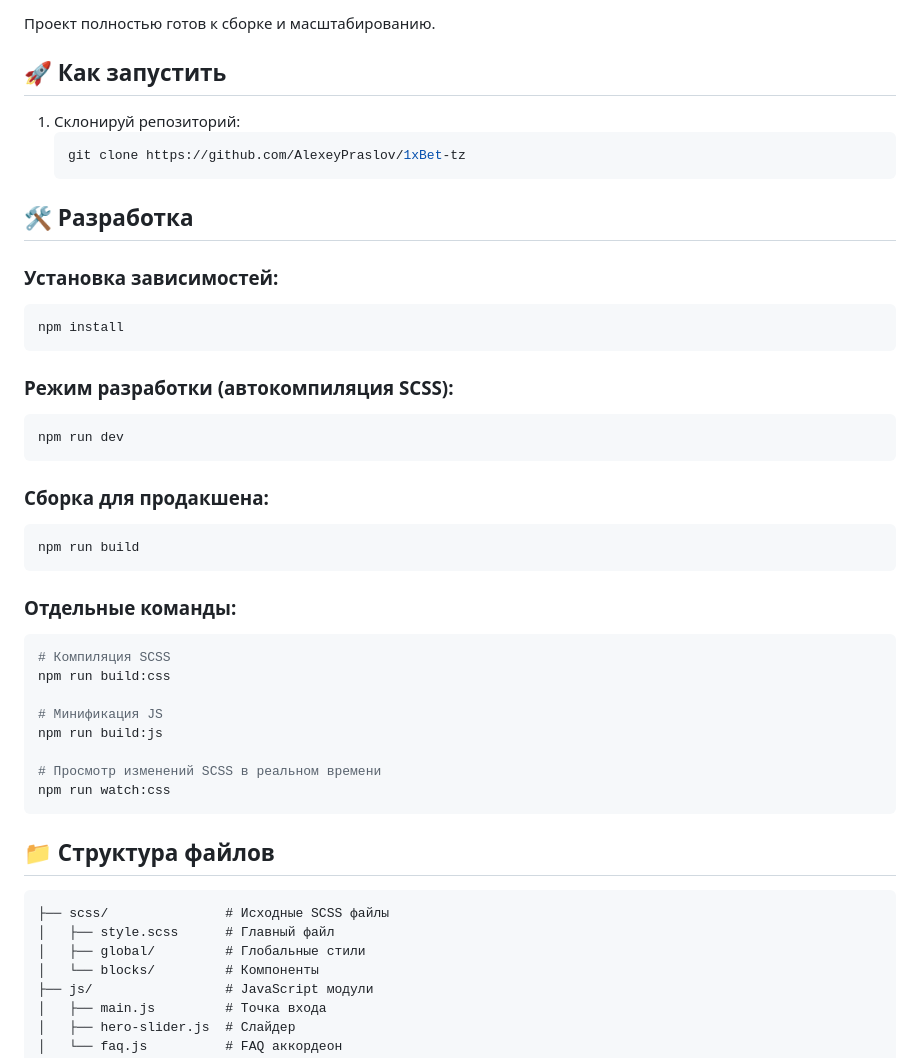
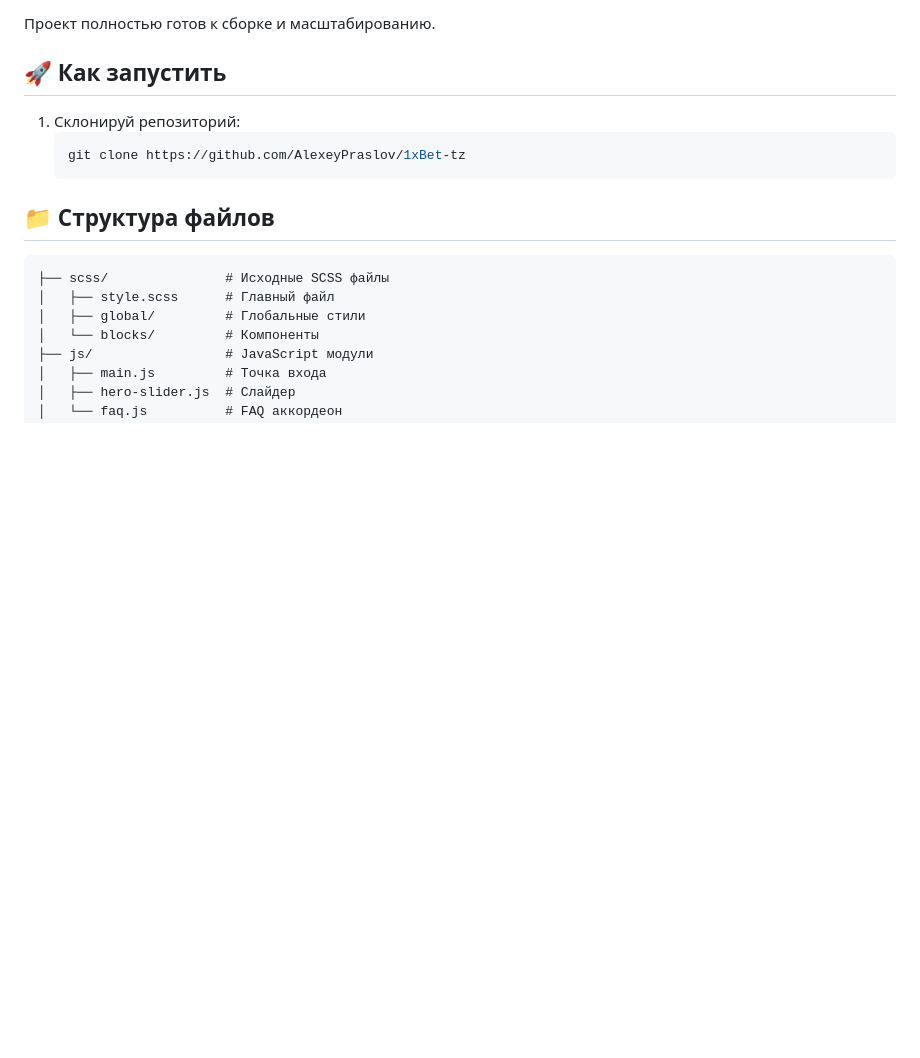
Before and after one commit to AlexeyPraslov/1xBet-tz, a Markdown page: README.md, the part around the change. GitHub-like rendering; blank space fills up the shorter version.

````diff
--- a/README.md
+++ b/README.md
@@ -41,39 +41,6 @@
     git clone https://github.com/AlexeyPraslov/1xBet-tz
     ```
 
-## 🛠 Разработка
-
-### Установка зависимостей:
-
-```bash
-npm install
-```
-
-### Режим разработки (автокомпиляция SCSS):
-
-```bash
-npm run dev
-```
-
-### Сборка для продакшена:
-
-```bash
-npm run build
-```
-
-### Отдельные команды:
-
-```bash
-# Компиляция SCSS
-npm run build:css
-
-# Минификация JS
-npm run build:js
-
-# Просмотр изменений SCSS в реальном времени
-npm run watch:css
-```
-
 ## 📁 Структура файлов
 
 ```
````
